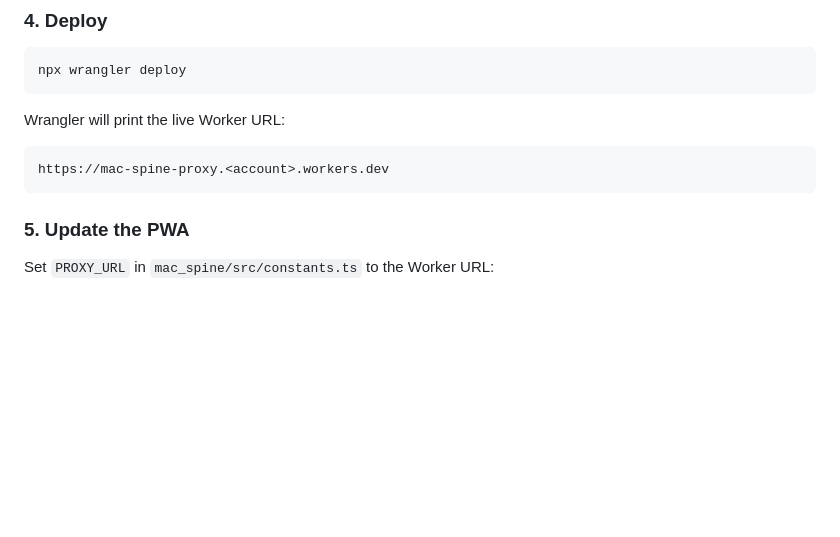
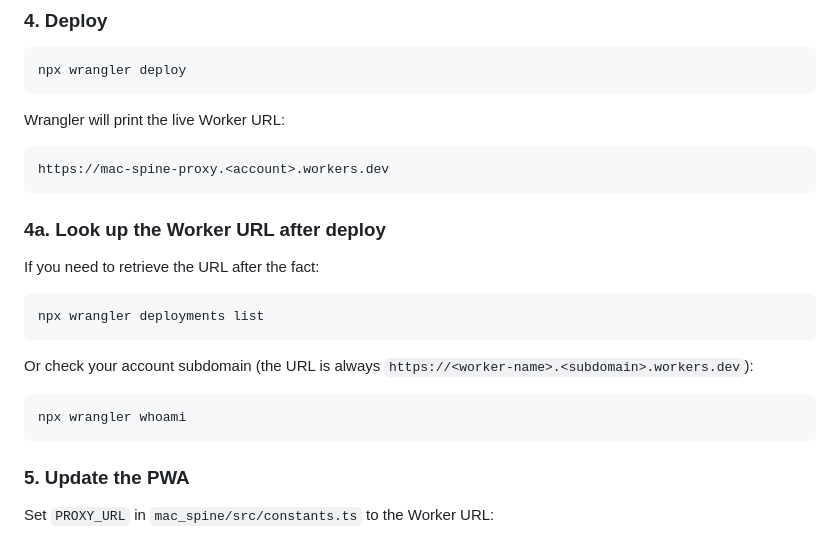
Before and after one commit to vkarapet/SpineApp, a Markdown page: mac_spine/server/README.md, the part around the change. GitHub-like rendering; blank space fills up the shorter version.

Commit message:
Add Worker URL lookup step to README
Co-Authored-By: Claude Sonnet 4.6 <noreply@anthropic.com>

````diff
--- a/mac_spine/server/README.md
+++ b/mac_spine/server/README.md
@@ -56,6 +56,20 @@ Wrangler will print the live Worker URL:
 
 ```
 https://mac-spine-proxy.<account>.workers.dev
+```
+
+### 4a. Look up the Worker URL after deploy
+
+If you need to retrieve the URL after the fact:
+
+```bash
+npx wrangler deployments list
+```
+
+Or check your account subdomain (the URL is always `https://<worker-name>.<subdomain>.workers.dev`):
+
+```bash
+npx wrangler whoami
 ```
 
 ### 5. Update the PWA
````
